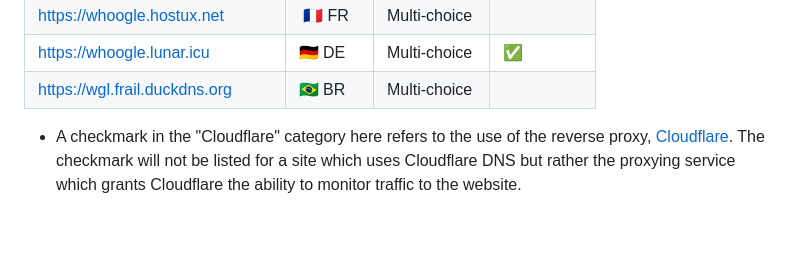
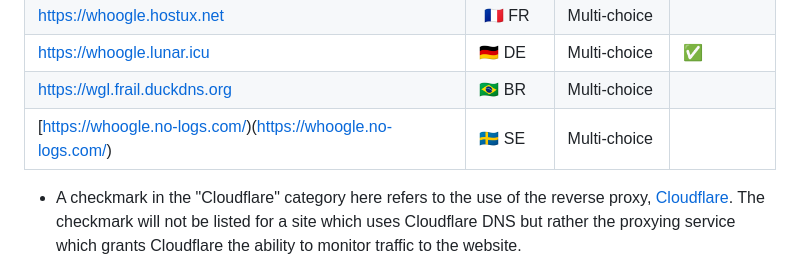
Before and after one commit to benbusby/whoogle-search, a Markdown page: README.md, the part around the change. Drawn GitHub-style; blank space fills up the shorter version.

Commit message:
Add public instance to readme [skip ci] (#994)
https://whoogle.no-logs.com

```diff
--- a/README.md
+++ b/README.md
@@ -629,6 +629,8 @@ A lot of the app currently piggybacks on Google's existing support for fetching
 | [https://whoogle.hostux.net](https://whoogle.hostux.net) | 🇫🇷 FR | Multi-choice | |
 | [https://whoogle.lunar.icu](https://whoogle.lunar.icu) | 🇩🇪 DE | Multi-choice | ✅ |
 | [https://wgl.frail.duckdns.org](https://wgl.frail.duckdns.org) | 🇧🇷 BR | Multi-choice | |
+| [https://whoogle.no-logs.com/)(https://whoogle.no-logs.com/) | 🇸🇪 SE | Multi-choice | |
+
 
 * A checkmark in the "Cloudflare" category here refers to the use of the reverse proxy, [Cloudflare](https://cloudflare.com). The checkmark will not be listed for a site which uses Cloudflare DNS but rather the proxying service which grants Cloudflare the ability to monitor traffic to the website.
 
```
